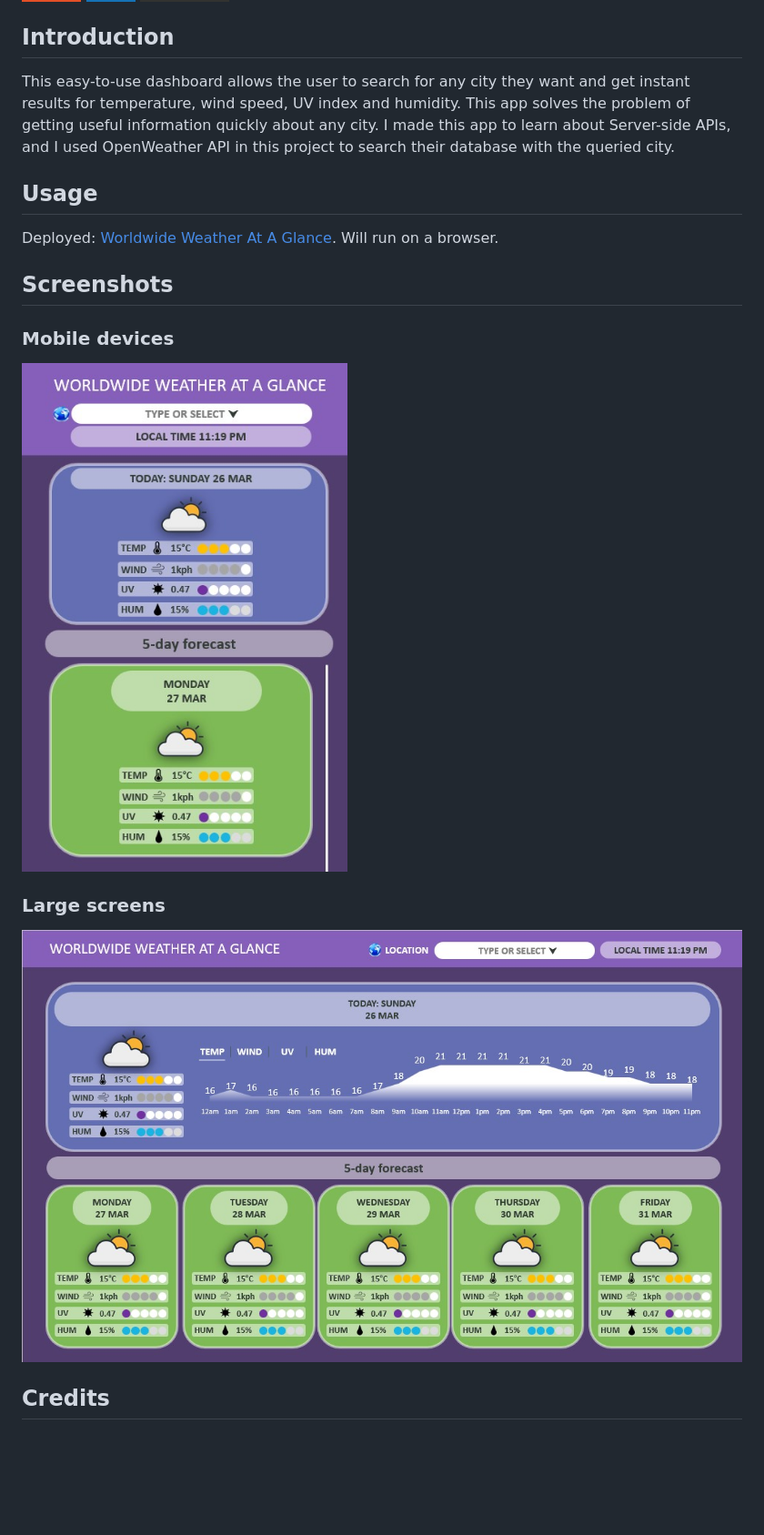
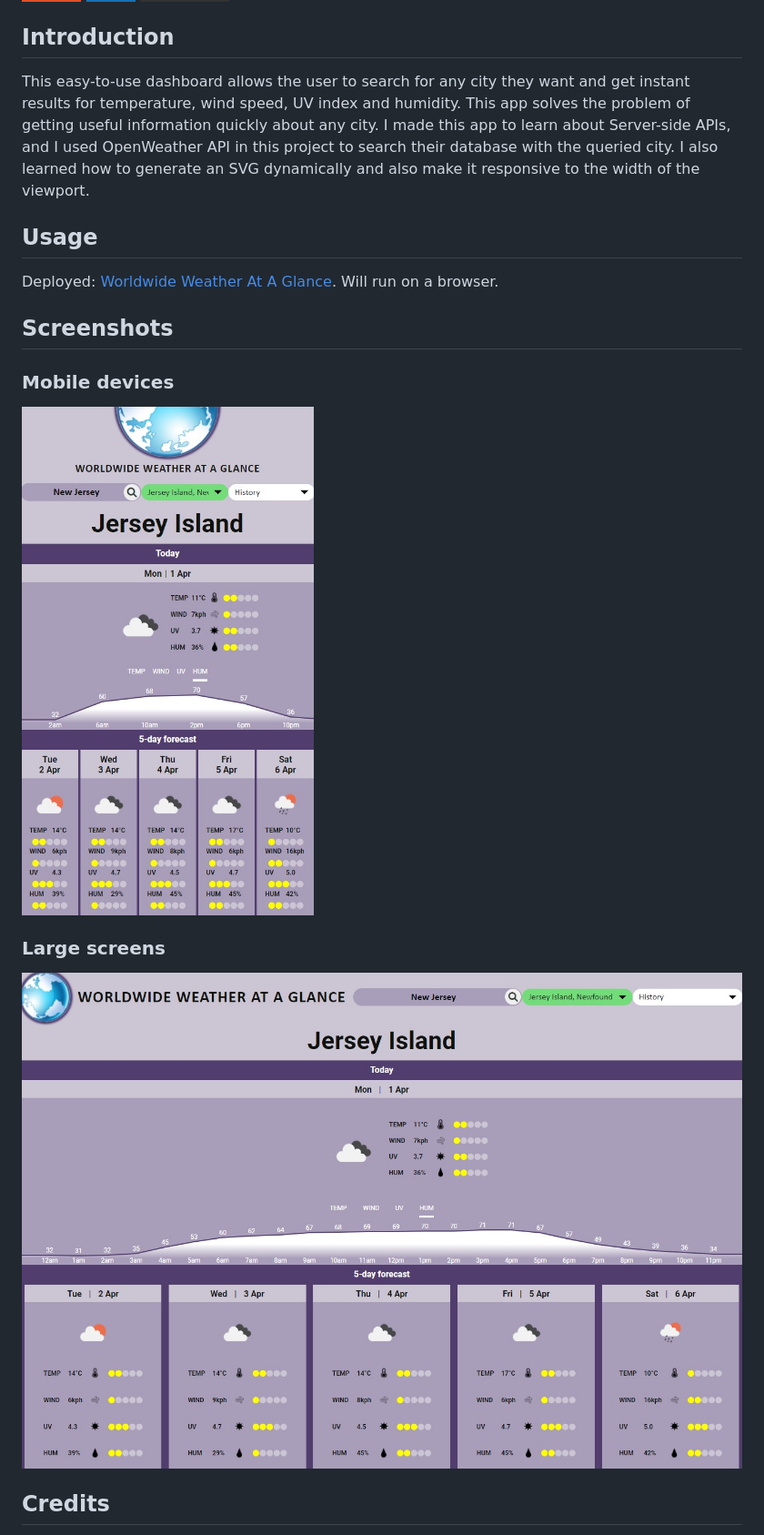
Before and after one commit to leoelicos/clima, a Markdown page: README.md, the part around the change. Shown: that part at 91% size. Drawn GitHub-style; pictures changed too: assets/images/ssnarrow.jpg (added), assets/images/sswide.jpg (added); badges without logos; blank space fills up the shorter version.

Commit message:
Updated README with screenshots of deployed

```diff
--- a/README.md
+++ b/README.md
@@ -4,7 +4,7 @@
 
 ## Introduction
 
-This easy-to-use dashboard allows the user to search for any city they want and get instant results for temperature, wind speed, UV index and humidity. This app solves the problem of getting useful information quickly about any city. I made this app to learn about Server-side APIs, and I used OpenWeather API in this project to search their database with the queried city.
+This easy-to-use dashboard allows the user to search for any city they want and get instant results for temperature, wind speed, UV index and humidity. This app solves the problem of getting useful information quickly about any city. I made this app to learn about Server-side APIs, and I used OpenWeather API in this project to search their database with the queried city. I also learned how to generate an SVG dynamically and also make it responsive to the width of the viewport.
 
 ## Usage
 
@@ -14,11 +14,11 @@ Deployed: [Worldwide Weather At A Glance](https://leoelicos.github.io/bcs-06-wea
 
 ### Mobile devices
 
-![Description](./assets/mockups/narrow.jpg)
+![Weather Dashboard Deployed Small Screen](./assets/images/ssnarrow.jpg)
 
 ### Large screens
 
-![Description](./assets/mockups/wide.jpg)
+![Weather Dashboard Deployed Large Screen](./assets/images/sswide.jpg)
 
 ## Credits
 
```
